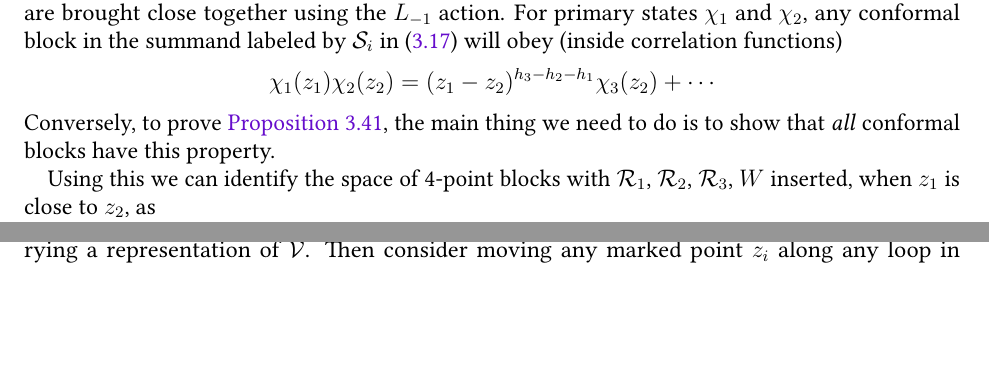
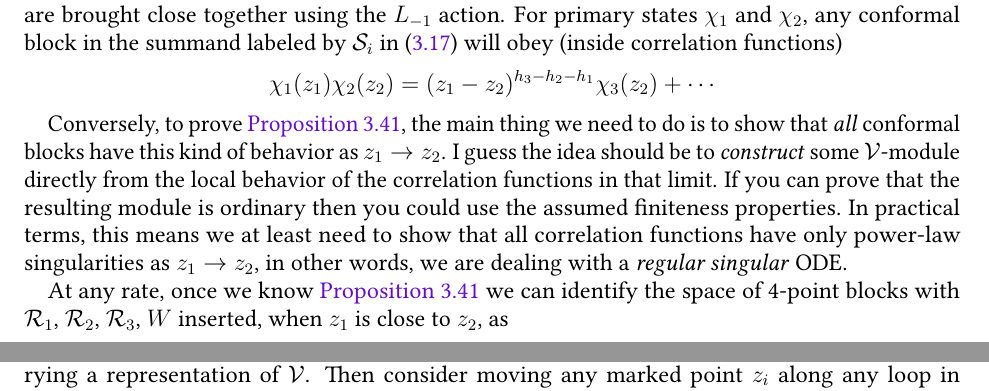
Before and after one commit to neitzke/conformal-blocks, a LaTeX paper (conformal-blocks.tex): two parts of pages 29 and 31 of 39, joined at a grey line, cut so that both start at the same text, the shorter picture padded with empty space. Compiled offline with pdfLaTeX.

Commit message:
wip on factorization

```diff
--- a/conformal-blocks.tex
+++ b/conformal-blocks.tex
@@ -2866,10 +2866,18 @@ will obey (inside correlation functions)
 \begin{equation}
   \chi_1(z_1) \chi_2(z_2) = (z_1 - z_2)^{h_3 - h_2 - h_1} \chi_3(z_2)  + \cdots
 \end{equation}
+
 Conversely, to prove \autoref{prop:factorization-strongly-rational}, the main thing we need to
-do is to show that \ti{all} conformal blocks have this property.
-
-Using this we can identify the space of 4-point blocks with
+do is to show that \ti{all} conformal blocks have this kind of
+behavior as $z_1 \to z_2$. I guess the idea should be to \ti{construct}
+some $\vertex$-module directly from the local behavior of the correlation
+functions in that limit. If you can prove that the resulting module
+is ordinary then you could use the assumed finiteness properties.
+In practical terms, this means we at least need to show that all
+correlation functions have only power-law singularities as $z_1 \to z_2$,
+in other words, we are dealing with a \ti{regular singular} ODE.
+
+At any rate, once we know \autoref{prop:factorization-strongly-rational} we can identify the space of 4-point blocks with
 $\vrep_1$, $\vrep_2$, $\vrep_3$, $W$ inserted,
 when $z_1$ is close to $z_2$, as
 \begin{equation}
```
